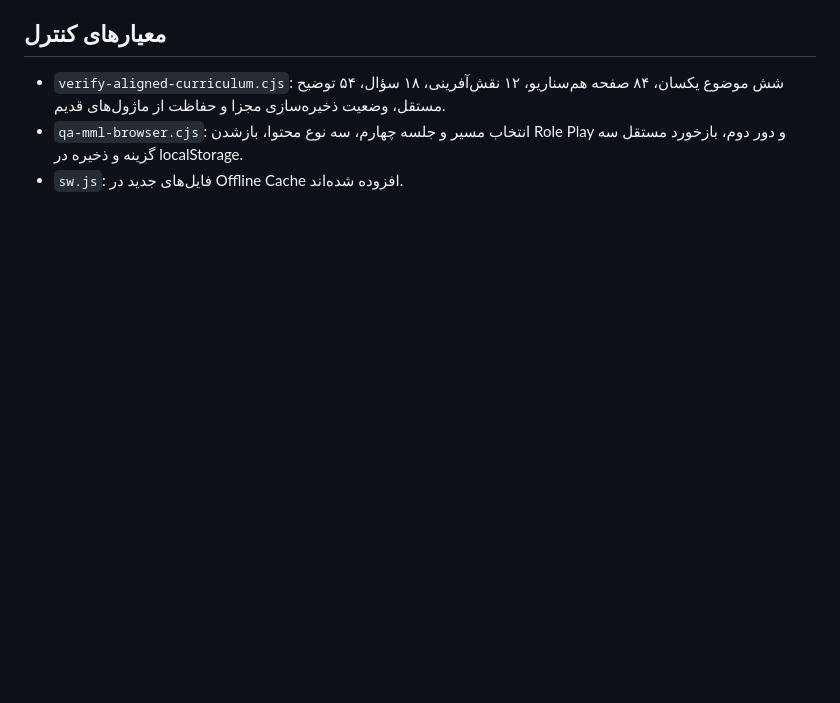
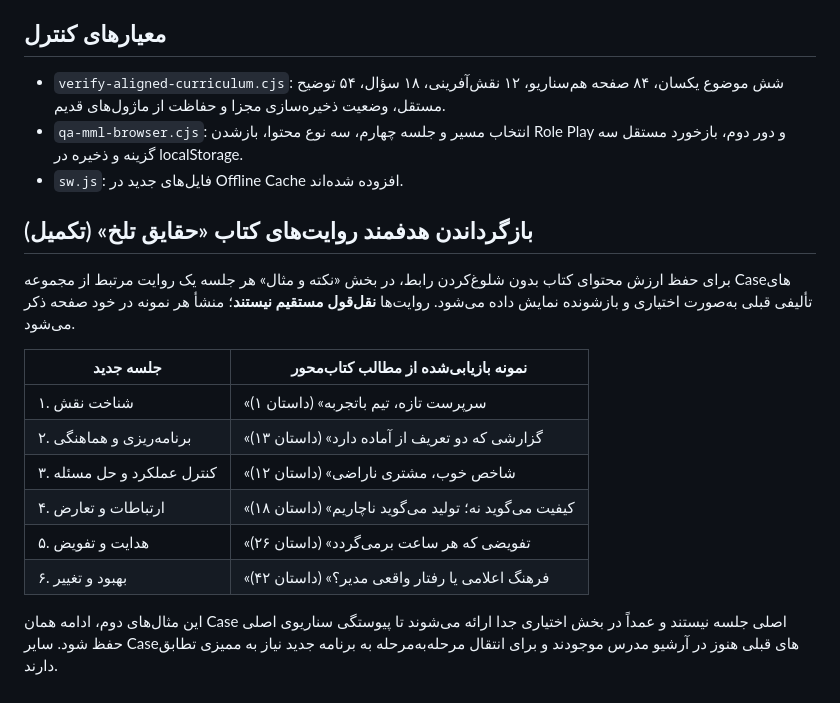
Before and after one commit to hassnboudlaie/behparvar-leadership-lab, a Markdown page: CURRICULUM-ALIGNMENT-RELEASE-2026-10-31.md, the part around the change. Rendered like a GitHub page; blank space fills up the shorter version.

Commit message:
docs(curriculum): record 6 source-traced Ruth King case examples mapped to current topics

```diff
--- a/CURRICULUM-ALIGNMENT-RELEASE-2026-10-31.md
+++ b/CURRICULUM-ALIGNMENT-RELEASE-2026-10-31.md
@@ -26,3 +26,17 @@
 - `verify-aligned-curriculum.cjs`: شش موضوع یکسان، ۸۴ صفحه هم‌سناریو، ۱۲ نقش‌آفرینی، ۱۸ سؤال، ۵۴ توضیح مستقل، وضعیت ذخیره‌سازی مجزا و حفاظت از ماژول‌های قدیم.
 - `qa-mml-browser.cjs`: انتخاب مسیر و جلسه چهارم، سه نوع محتوا، بازشدن Role Play و دور دوم، بازخورد مستقل سه گزینه و ذخیره در localStorage.
 - `sw.js`: فایل‌های جدید در Offline Cache افزوده شده‌اند.
+
+## بازگرداندن هدفمند روایت‌های کتاب «حقایق تلخ» (تکمیل)
+برای حفظ ارزش محتوای کتاب بدون شلوغ‌کردن رابط، در بخش «نکته و مثال» هر جلسه یک روایت مرتبط از مجموعه Caseهای تألیفی قبلی به‌صورت اختیاری و بازشونده نمایش داده می‌شود. روایت‌ها **نقل‌قول مستقیم نیستند**؛ منشأ هر نمونه در خود صفحه ذکر می‌شود.
+
+| جلسه جدید | نمونه بازیابی‌شده از مطالب کتاب‌محور |
+|---|---|
+| ۱. شناخت نقش | «سرپرست تازه، تیم باتجربه» (داستان ۱) |
+| ۲. برنامه‌ریزی و هماهنگی | «گزارشی که دو تعریف از آماده دارد» (داستان ۱۳) |
+| ۳. کنترل عملکرد و حل مسئله | «شاخص خوب، مشتری ناراضی» (داستان ۱۲) |
+| ۴. ارتباطات و تعارض | «کیفیت می‌گوید نه؛ تولید می‌گوید ناچاریم» (داستان ۱۸) |
+| ۵. هدایت و تفویض | «تفویضی که هر ساعت برمی‌گردد» (داستان ۲۶) |
+| ۶. بهبود و تغییر | «فرهنگ اعلامی یا رفتار واقعی مدیر؟» (داستان ۴۲) |
+
+این مثال‌های دوم، ادامه همان Case اصلی جلسه نیستند و عمداً در بخش اختیاری جدا ارائه می‌شوند تا پیوستگی سناریوی اصلی حفظ شود. سایر Caseهای قبلی هنوز در آرشیو مدرس موجودند و برای انتقال مرحله‌به‌مرحله به برنامه جدید نیاز به ممیزی تطابق دارند.
```
